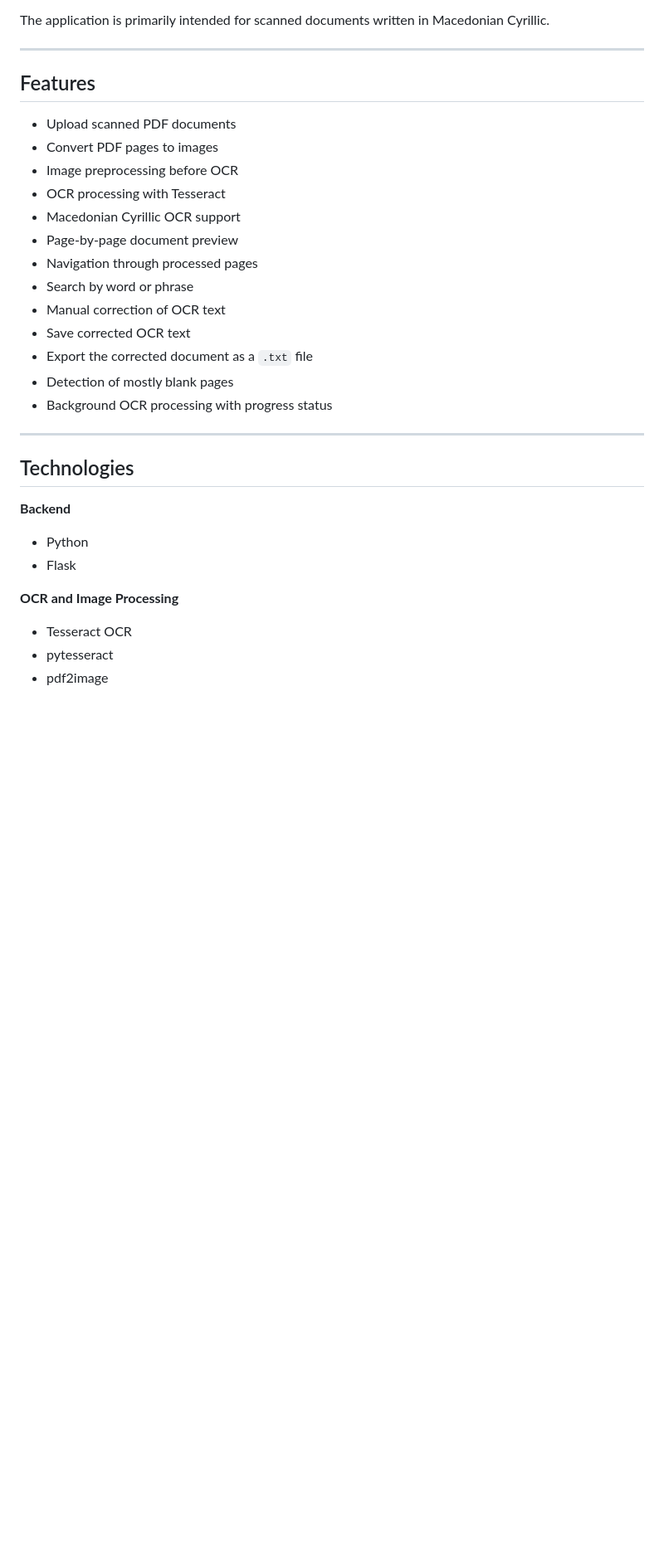
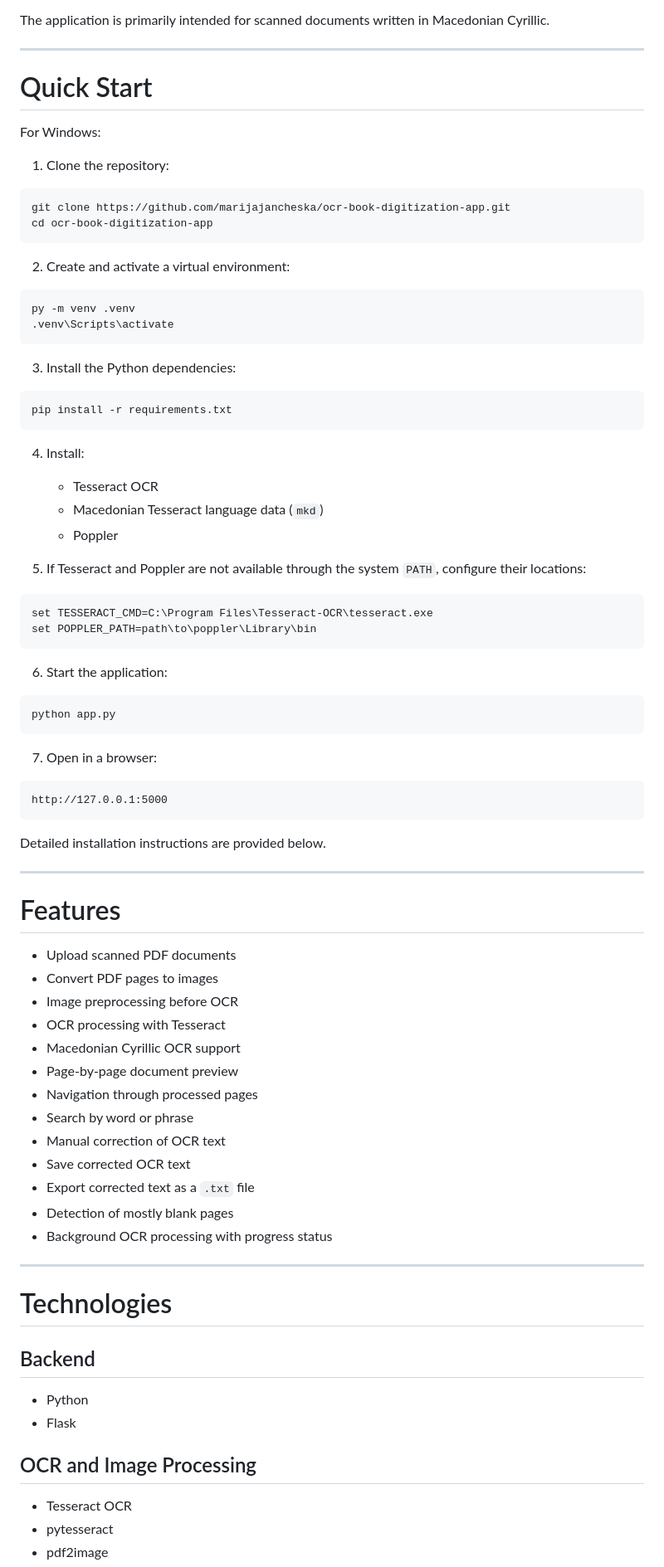
Before and after one commit to marijajancheska/ocr-book-digitization-app, a Markdown page: README.md, the part around one of its changes. Shown at 83% size. GitHub-like rendering; blank space fills up the shorter version.

````diff
--- a/README.md
+++ b/README.md
@@ -8,7 +8,59 @@ The application is primarily intended for scanned documents written in Macedonia
 
 ---
 
-## Features
+# Quick Start
+
+For Windows:
+
+1. Clone the repository:
+
+```cmd
+git clone https://github.com/marijajancheska/ocr-book-digitization-app.git
+cd ocr-book-digitization-app
+```
+
+2. Create and activate a virtual environment:
+
+```cmd
+py -m venv .venv
+.venv\Scripts\activate
+```
+
+3. Install the Python dependencies:
+
+```cmd
+pip install -r requirements.txt
+```
+
+4. Install:
+   - Tesseract OCR
+   - Macedonian Tesseract language data (`mkd`)
+   - Poppler
+
+5. If Tesseract and Poppler are not available through the system `PATH`, configure their locations:
+
+```cmd
+set TESSERACT_CMD=C:\Program Files\Tesseract-OCR\tesseract.exe
+set POPPLER_PATH=path\to\poppler\Library\bin
+```
+
+6. Start the application:
+
+```cmd
+python app.py
+```
+
+7. Open in a browser:
+
+```text
+http://127.0.0.1:5000
+```
+
+Detailed installation instructions are provided below.
+
+---
+
+# Features
 
 - Upload scanned PDF documents
 - Convert PDF pages to images
@@ -20,19 +72,21 @@ The application is primarily intended for scanned documents written in Macedonia
 - Search by word or phrase
 - Manual correction of OCR text
 - Save corrected OCR text
-- Export the corrected document as a `.txt` file
+- Export corrected text as a `.txt` file
 - Detection of mostly blank pages
 - Background OCR processing with progress status
 
 ---
 
-## Technologies
+# Technologies
 
-**Backend**
+## Backend
+
 - Python
 - Flask
 
-**OCR and Image Processing**
+## OCR and Image Processing
+
 - Tesseract OCR
 - pytesseract
 - pdf2image
````
Also changed, not shown: other parts of README.md (+132 -44 lines).
